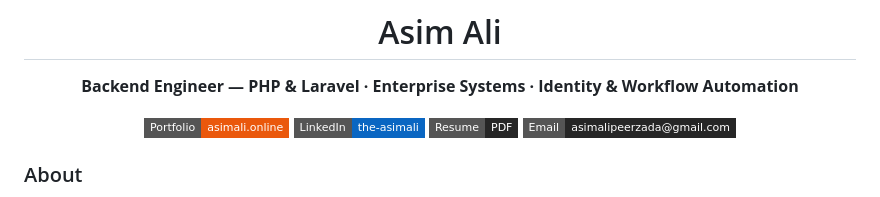
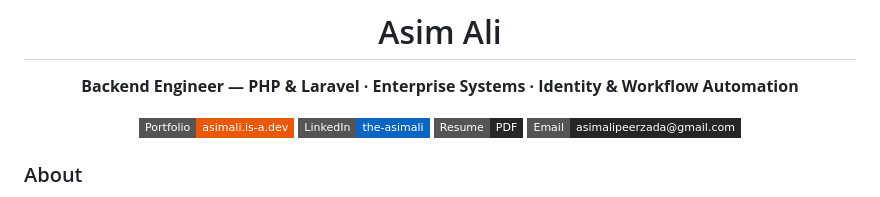
Before and after one commit to asim-ali-peerzada/asim-ali-peerzada, a Markdown page: README.md, the part around the change. Rendered like a GitHub page; badges without logos.

Commit message:
Update portfolio link in README

```diff
--- a/README.md
+++ b/README.md
@@ -4,7 +4,7 @@
 **Backend Engineer — PHP & Laravel · Enterprise Systems · Identity & Workflow Automation**
 
 <p>
-  <a href="https://asimali.online"><img src="https://img.shields.io/badge/Portfolio-asimali.online-EA580C?style=flat-square&logo=safari&logoColor=white" alt="Portfolio" /></a>
+  <a href="https://asimali.is-a.dev/"><img src="https://img.shields.io/badge/Portfolio-asimali.is--a.dev-EA580C?style=flat-square&logo=safari&logoColor=white" alt="Portfolio" /></a>
   <a href="https://www.linkedin.com/in/the-asimali"><img src="https://img.shields.io/badge/LinkedIn-the--asimali-0A66C2?style=flat-square&logo=linkedin&logoColor=white" alt="LinkedIn" /></a>
   <a href="https://asimali.online/Asim_Ali_Resume.pdf"><img src="https://img.shields.io/badge/Resume-PDF-262626?style=flat-square&logo=adobeacrobatreader&logoColor=white" alt="Resume" /></a>
   <a href="mailto:asimalipeerzada@gmail.com"><img src="https://img.shields.io/badge/Email-asimalipeerzada%40gmail.com-262626?style=flat-square&logo=gmail&logoColor=white" alt="Email" /></a>
```
